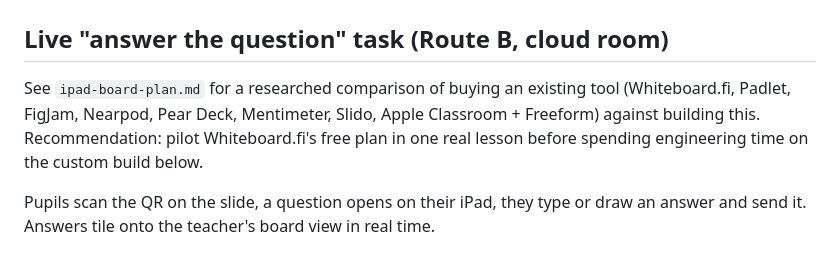
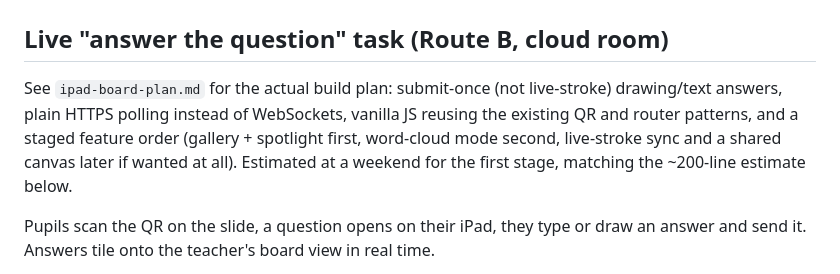
Before and after one commit to lewisjakewhite26/mrwhitecomputing, a Markdown page: TODO.md, the part around the change. GitHub-like rendering.

```diff
--- a/TODO.md
+++ b/TODO.md
@@ -2,11 +2,12 @@
 
 ## Live "answer the question" task (Route B, cloud room)
 
-See `ipad-board-plan.md` for a researched comparison of buying an existing
-tool (Whiteboard.fi, Padlet, FigJam, Nearpod, Pear Deck, Mentimeter, Slido,
-Apple Classroom + Freeform) against building this. Recommendation: pilot
-Whiteboard.fi's free plan in one real lesson before spending engineering
-time on the custom build below.
+See `ipad-board-plan.md` for the actual build plan: submit-once (not
+live-stroke) drawing/text answers, plain HTTPS polling instead of
+WebSockets, vanilla JS reusing the existing QR and router patterns, and a
+staged feature order (gallery + spotlight first, word-cloud mode second,
+live-stroke sync and a shared canvas later if wanted at all). Estimated
+at a weekend for the first stage, matching the ~200-line estimate below.
 
 Pupils scan the QR on the slide, a question opens on their iPad, they type or
 draw an answer and send it. Answers tile onto the teacher's board view in real
```
Also changed, not shown: ipad-board-plan.md (+131 -112 lines).
